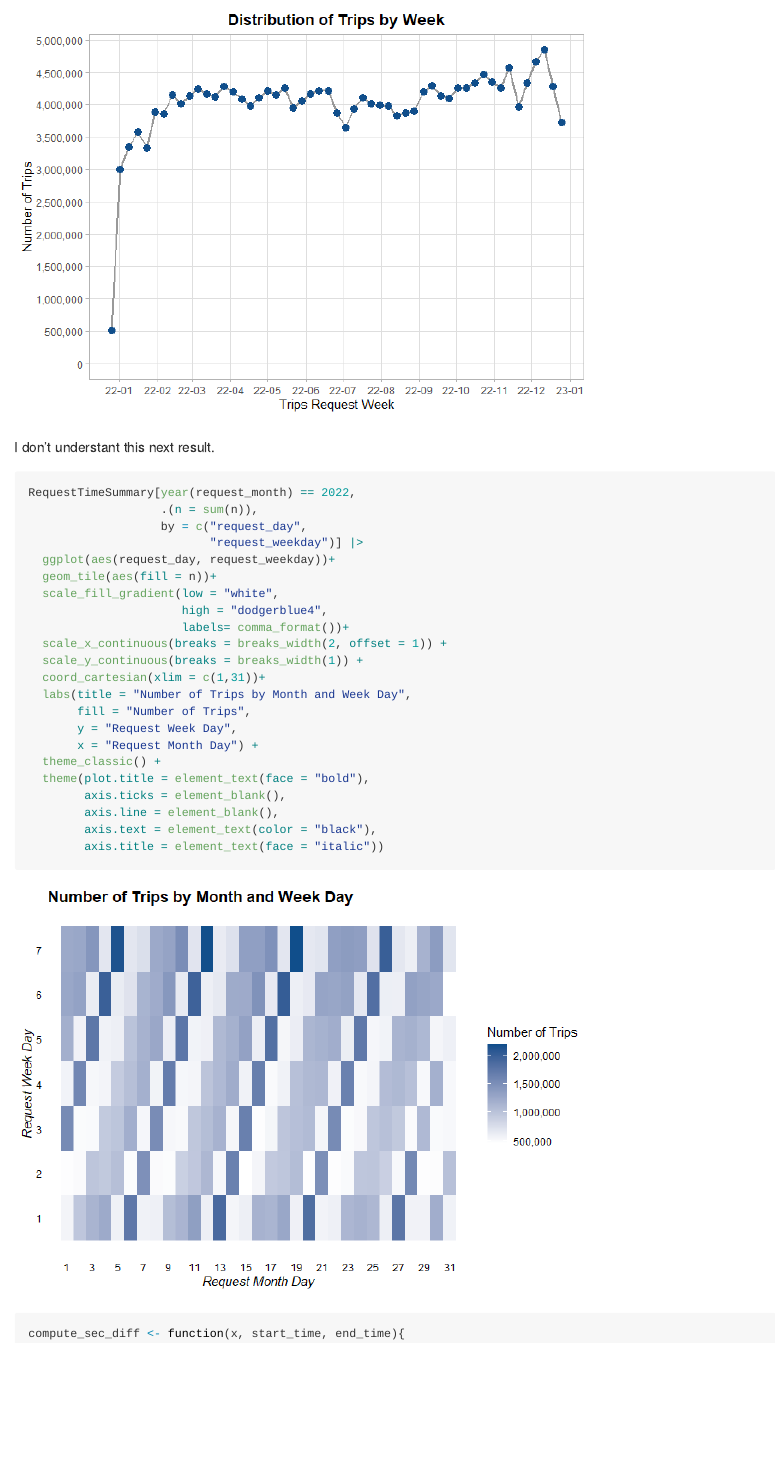
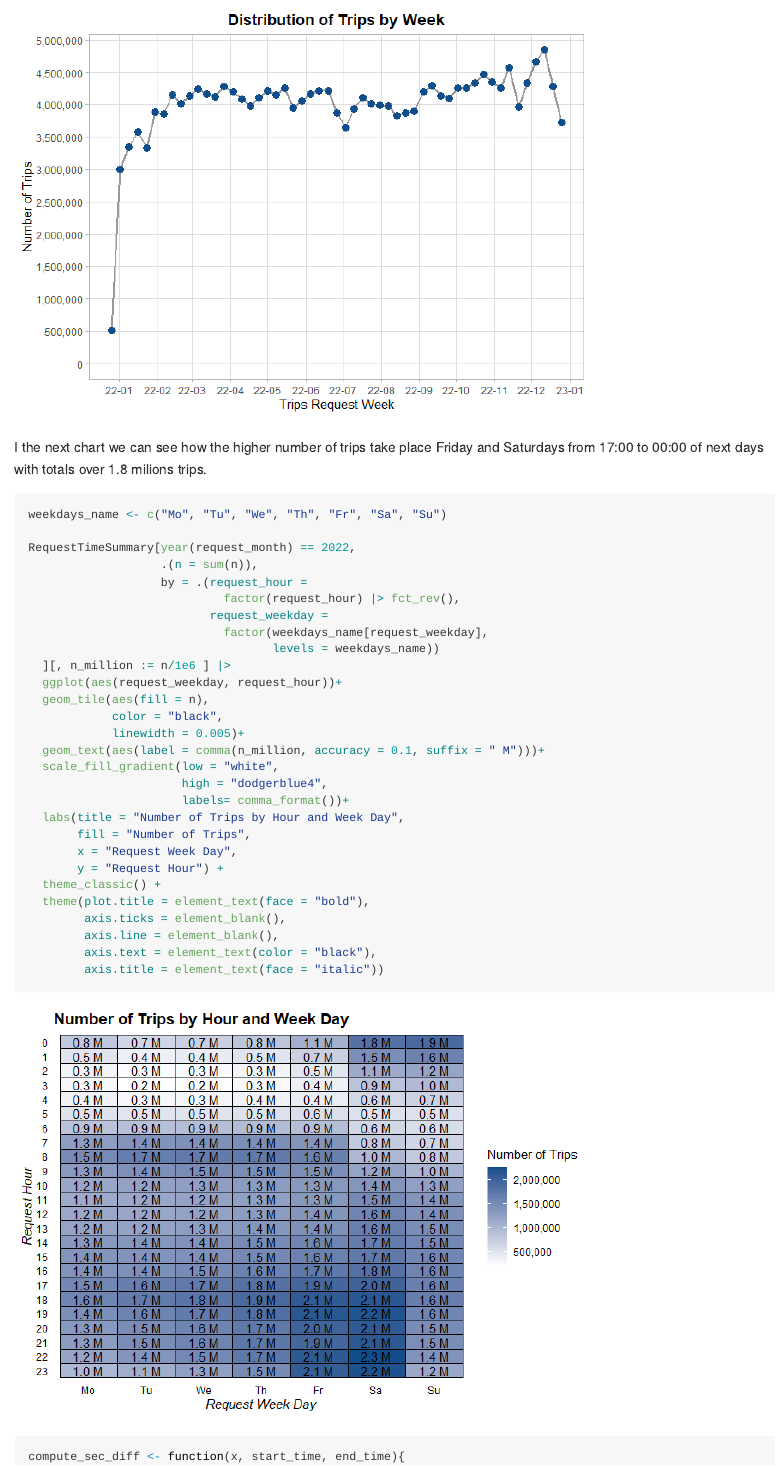
Before and after one commit to AngelFelizR/nyc-taxi-project, a Quarto document (CRISP-DM_Phases/03-data-understanding/README.qmd): the page in a window 1100 px wide, from 14910 px down. The pictures show the output file CRISP-DM_Phases/03-data-understanding/README.md that the author committed with the source, drawn offline in the style of GitHub.

Commit message:
Fixing hour-week day chart

````diff
--- a/CRISP-DM_Phases/03-data-understanding/README.qmd
+++ b/CRISP-DM_Phases/03-data-understanding/README.qmd
@@ -467,25 +467,31 @@ RequestTimeSummary[year(request_month) == 2022,
         legend.position = "top")
 ```
 
-I don't understant this next result.
+I the next chart we can see how the higher number of trips take place Friday and Saturdays from 17:00 to 00:00 of next days with totals over 1.8 milions trips.
 
 ```{r}
+weekdays_name <- c("Mo", "Tu", "We", "Th", "Fr", "Sa", "Su")
+
 RequestTimeSummary[year(request_month) == 2022,
                    .(n = sum(n)),
-                   by = c("request_day",
-                          "request_weekday")] |>
-  ggplot(aes(request_day, request_weekday))+
-  geom_tile(aes(fill = n))+
+                   by = .(request_hour =
+                            factor(request_hour) |> fct_rev(),
+                          request_weekday =
+                            factor(weekdays_name[request_weekday],
+                                   levels = weekdays_name))
+  ][, n_million := n/1e6 ] |>
+  ggplot(aes(request_weekday, request_hour))+
+  geom_tile(aes(fill = n),
+            color = "black",
+            linewidth = 0.005)+
+  geom_text(aes(label = comma(n_million, accuracy = 0.1, suffix = " M")))+
   scale_fill_gradient(low = "white",
                       high = "dodgerblue4",
                       labels= comma_format())+
-  scale_x_continuous(breaks = breaks_width(2, offset = 1)) +
-  scale_y_continuous(breaks = breaks_width(1)) +
-  coord_cartesian(xlim = c(1,31))+
-  labs(title = "Number of Trips by Month and Week Day",
+  labs(title = "Number of Trips by Hour and Week Day",
        fill = "Number of Trips",
-       y = "Request Week Day",
-       x = "Request Month Day") +
+       x = "Request Week Day",
+       y = "Request Hour") +
   theme_classic() +
   theme(plot.title = element_text(face = "bold"),
         axis.ticks = element_blank(),
````
Also changed, not shown: CRISP-DM_Phases/03-data-understanding/README.md, CRISP-DM_Phases/03-data-understanding/README_files/figure-gfm/unnamed-chunk-24-1.png, CRISP-DM_Phases/03-data-understanding/README.qmd (5 more changed lines).
